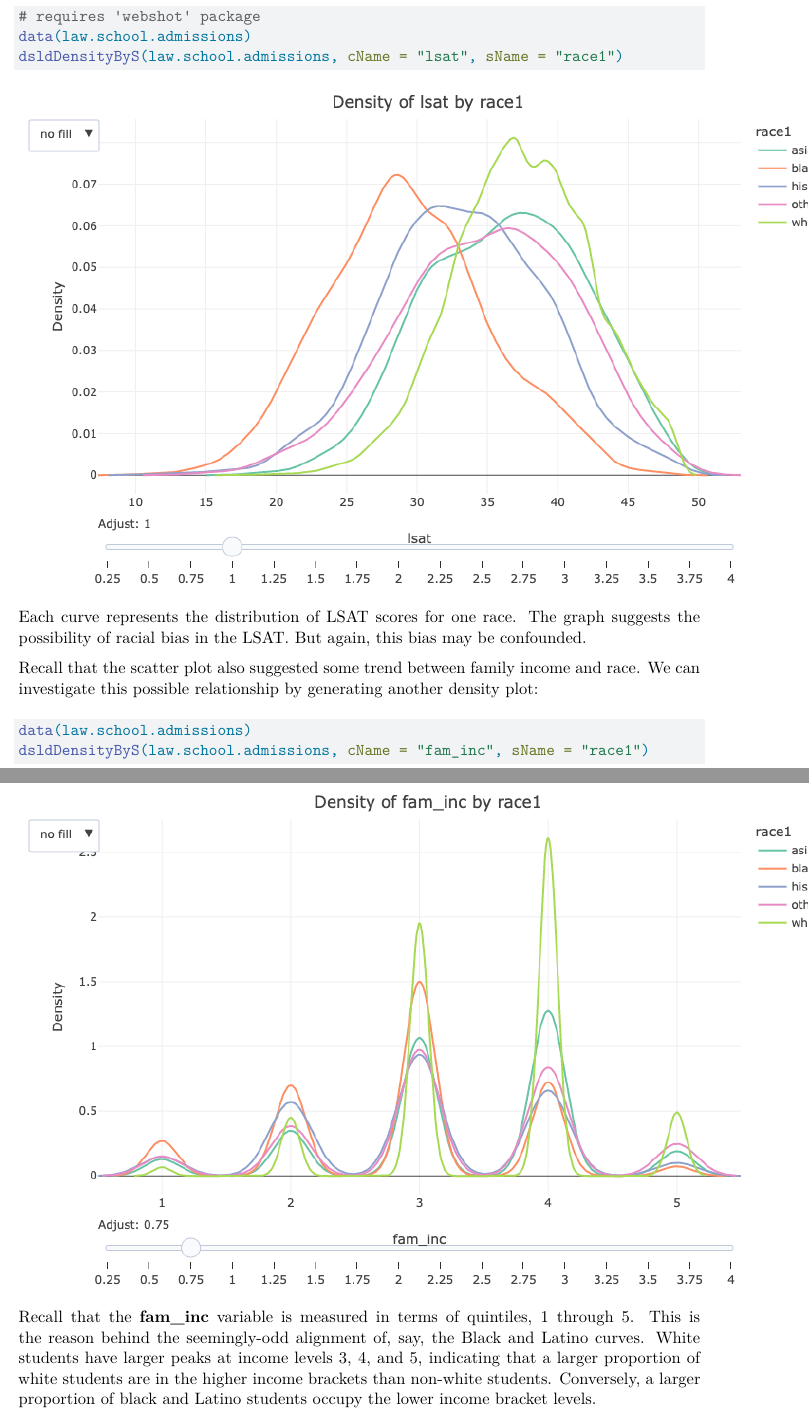
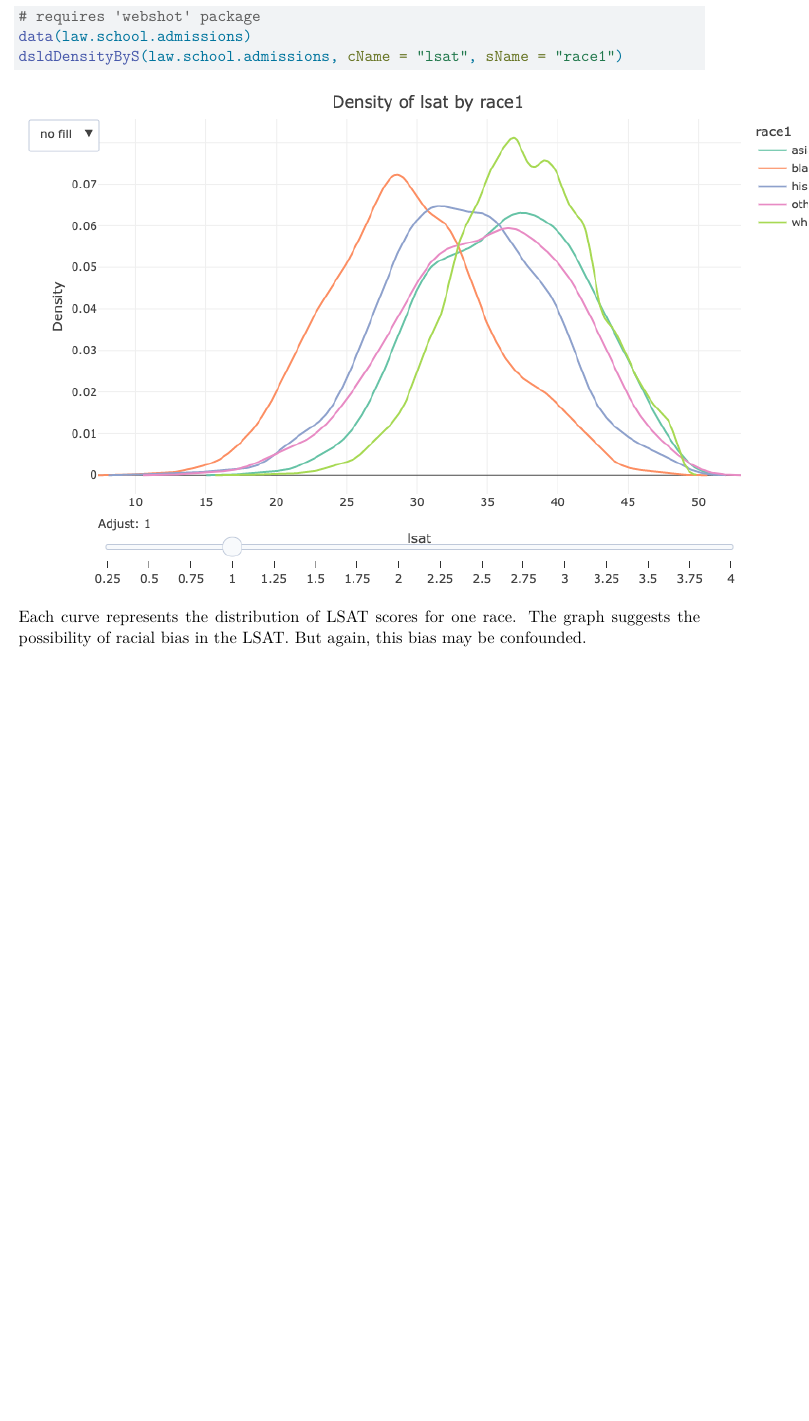
Before and after one commit to matloff/dsldBook, a Quarto document (PartI.qmd): two parts of pages 23 and 24 of 26 before the commit and part of page 23 of 25 after it, the two joined at a grey line, cut so that both start at the same text, the shorter picture padded with empty space. Rendered offline with R 4.5, knitr and Pandoc in place of Quarto, then LaTeX, with nearby package versions; some code elsewhere in the file could not run offline.

Commit message:
code fixes

````diff
--- a/PartI.qmd
+++ b/PartI.qmd
@@ -1072,25 +1070,6 @@ Each curve represents the distribution of LSAT scores for one race.  The
 graph suggests the possibility of racial bias in the LSAT.  But again,
 this bias may be confounded.
 
-Recall that the scatter plot also suggested some trend between family
-income and race. We can investigate this possible relationship by
-generating another density plot:
-
-```{r, eval=FALSE}
-data(law.school.admissions)
-dsldDensityByS(law.school.admissions, cName = "fam_inc", sName = "race1")
-```
-
-![](graphTab/lawdensityfam.png){width="120%"}
-
-[Recall that the **fam_inc** variable is measured in terms of quintiles,
-1 through 5.  This is the reason behind the seemingly-odd alignment of,
-say, the Black and Latino curves.]{.column-margin} White students have
-larger peaks at income levels 3, 4, and 5, indicating that a larger
-proportion of white students are in the higher income brackets than
-non-white students. Conversely, a larger proportion of black and Latino
-students occupy the lower income bracket levels.
-
 [If we want to investigate other potential confounders, we can call
 **dsldConfounders()** with 'race1' as our sensitive variable.]{.column-margin}
 
````
Also changed, not shown: PartI.qmd (8 more changed lines).
